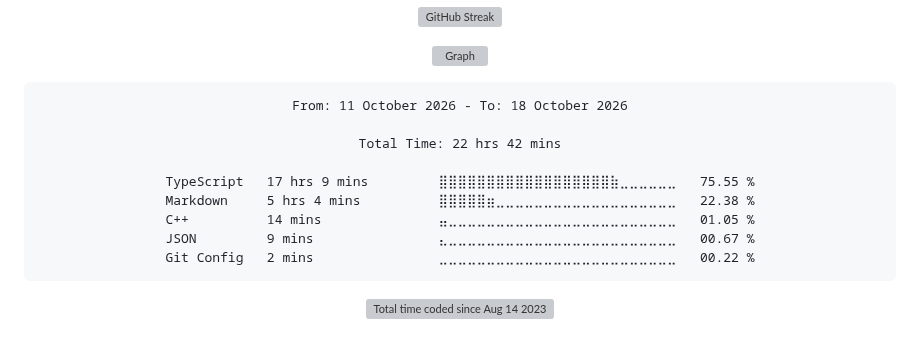
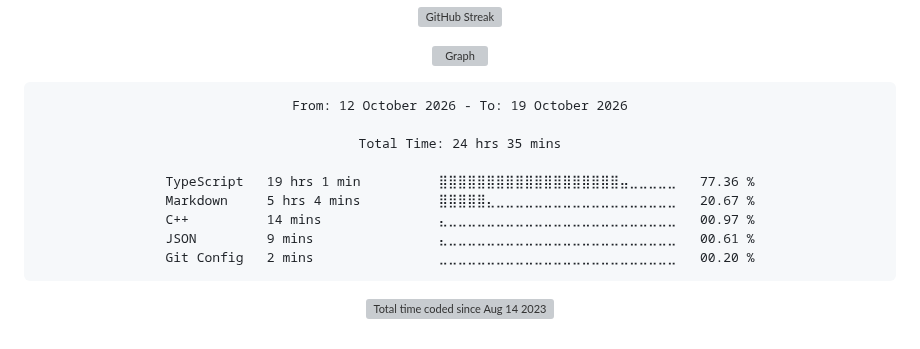
Before and after one commit to Ftthreign/Ftthreign, a Markdown page: README.md, the part around the change. Drawn GitHub-style; folded sections open; grey boxes are pictures that could not be loaded.

Commit message:
Updated waka-readme graph with new metrics

````diff
--- a/README.md
+++ b/README.md
@@ -39,15 +39,15 @@
 <!--START_SECTION:waka-->
 
 ```txt
-From: 11 October 2026 - To: 18 October 2026
+From: 12 October 2026 - To: 19 October 2026
 
-Total Time: 22 hrs 42 mins
+Total Time: 24 hrs 35 mins
 
-TypeScript   17 hrs 9 mins         ⣿⣿⣿⣿⣿⣿⣿⣿⣿⣿⣿⣿⣿⣿⣿⣿⣿⣿⣷⣀⣀⣀⣀⣀⣀   75.55 %
-Markdown     5 hrs 4 mins          ⣿⣿⣿⣿⣿⣶⣀⣀⣀⣀⣀⣀⣀⣀⣀⣀⣀⣀⣀⣀⣀⣀⣀⣀⣀   22.38 %
-C++          14 mins               ⣤⣀⣀⣀⣀⣀⣀⣀⣀⣀⣀⣀⣀⣀⣀⣀⣀⣀⣀⣀⣀⣀⣀⣀⣀   01.05 %
-JSON         9 mins                ⣄⣀⣀⣀⣀⣀⣀⣀⣀⣀⣀⣀⣀⣀⣀⣀⣀⣀⣀⣀⣀⣀⣀⣀⣀   00.67 %
-Git Config   2 mins                ⣀⣀⣀⣀⣀⣀⣀⣀⣀⣀⣀⣀⣀⣀⣀⣀⣀⣀⣀⣀⣀⣀⣀⣀⣀   00.22 %
+TypeScript   19 hrs 1 min          ⣿⣿⣿⣿⣿⣿⣿⣿⣿⣿⣿⣿⣿⣿⣿⣿⣿⣿⣿⣤⣀⣀⣀⣀⣀   77.36 %
+Markdown     5 hrs 4 mins          ⣿⣿⣿⣿⣿⣄⣀⣀⣀⣀⣀⣀⣀⣀⣀⣀⣀⣀⣀⣀⣀⣀⣀⣀⣀   20.67 %
+C++          14 mins               ⣄⣀⣀⣀⣀⣀⣀⣀⣀⣀⣀⣀⣀⣀⣀⣀⣀⣀⣀⣀⣀⣀⣀⣀⣀   00.97 %
+JSON         9 mins                ⣄⣀⣀⣀⣀⣀⣀⣀⣀⣀⣀⣀⣀⣀⣀⣀⣀⣀⣀⣀⣀⣀⣀⣀⣀   00.61 %
+Git Config   2 mins                ⣀⣀⣀⣀⣀⣀⣀⣀⣀⣀⣀⣀⣀⣀⣀⣀⣀⣀⣀⣀⣀⣀⣀⣀⣀   00.20 %
 ```
 
 <!--END_SECTION:waka-->
````
